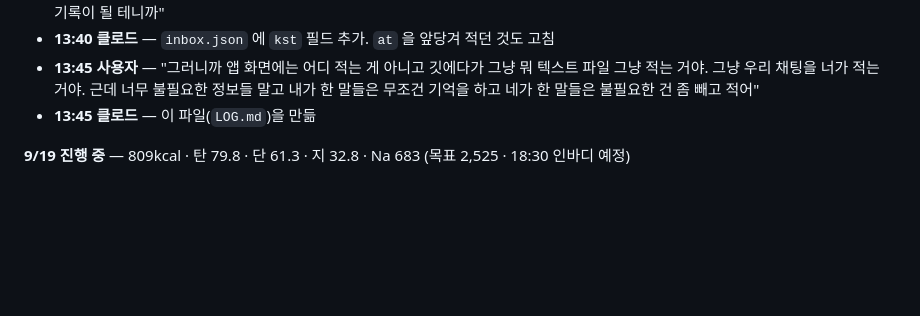
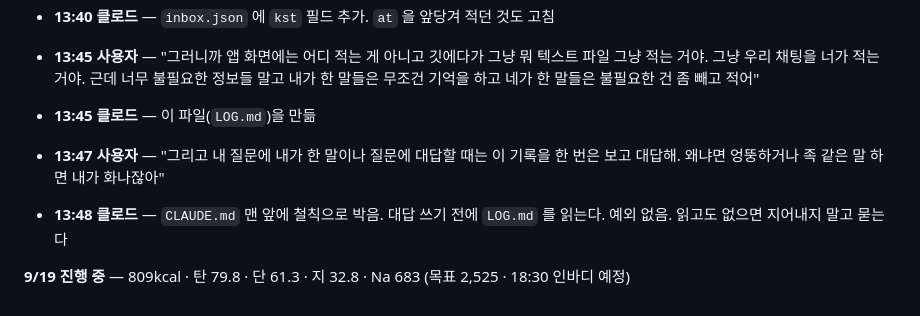
Before and after one commit to hong-seok-young/body-building, a Markdown page: LOG.md, the part around the change. Rendered like a GitHub page; blank space fills up the shorter version.

```diff
--- a/LOG.md
+++ b/LOG.md
@@ -84,5 +84,10 @@
   정보들 말고 내가 한 말들은 무조건 기억을 하고 네가 한 말들은 불필요한 건 좀 빼고 적어"
 - **13:45 클로드** — 이 파일(`LOG.md`)을 만듦
 
+- **13:47 사용자** — "그리고 내 질문에 내가 한 말이나 질문에 대답할 때는 이 기록을
+  한 번은 보고 대답해. 왜냐면 엉뚱하거나 족 같은 말 하면 내가 화나잖아"
+- **13:48 클로드** — `CLAUDE.md` 맨 앞에 철칙으로 박음. 대답 쓰기 전에 `LOG.md` 를
+  읽는다. 예외 없음. 읽고도 없으면 지어내지 말고 묻는다
+
 **9/19 진행 중** — 809kcal · 탄 79.8 · 단 61.3 · 지 32.8 · Na 683
 (목표 2,525 · 18:30 인바디 예정)
```
Also changed, not shown: CLAUDE.md (+13 -0 lines).
